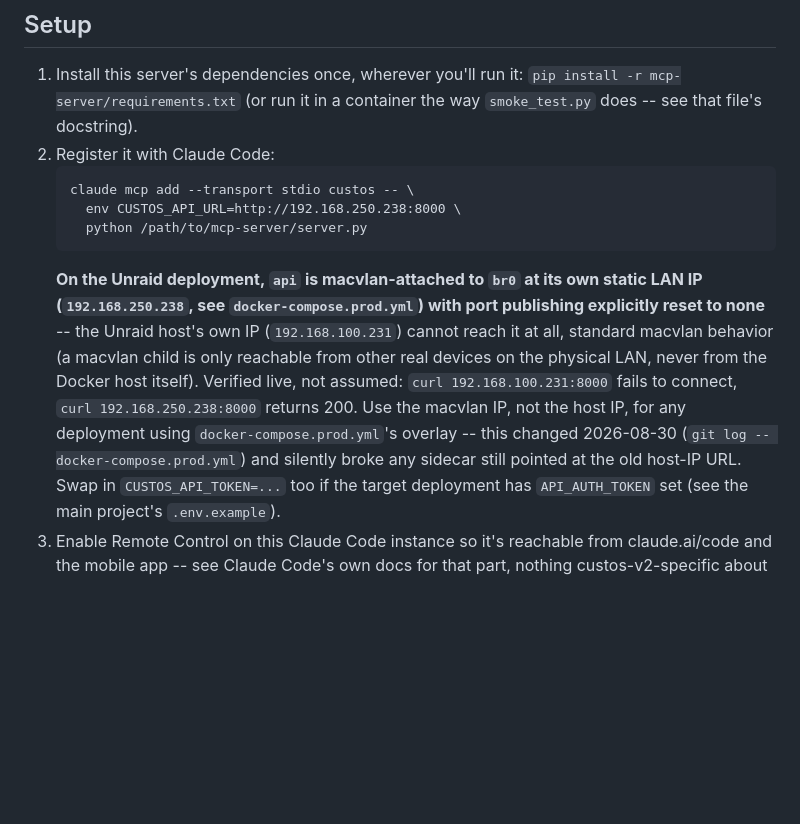
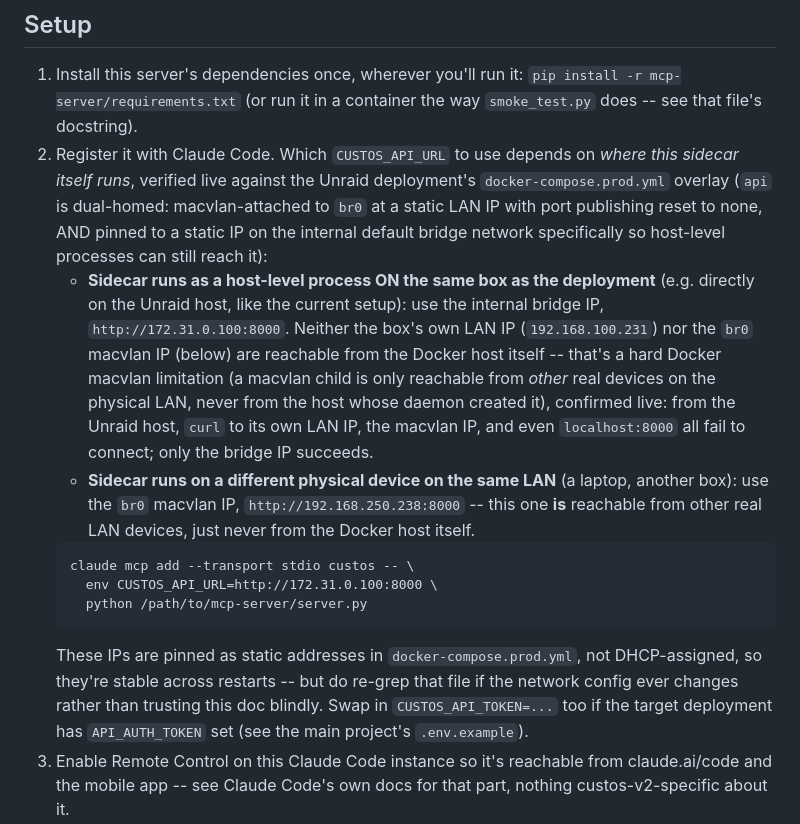
Before and after one commit to Citizen-Forge/custos-v2, a Markdown page: mcp-server/SIDECAR.md, the part around the change. Drawn GitHub-style; blank space fills up the shorter version.

Commit message:
Correct sidecar API URL guidance: bridge IP for host-level, not macvlan
Prior fix pointed the sidecar at api's br0 macvlan IP, but that's
unreachable from the Unraid host itself -- Docker macvlan children are
only reachable from OTHER real LAN devices, never the host whose
daemon created them (confirmed live: host->macvlan-IP and even
host->localhost:8000 both fail to connect). Since this sidecar runs as
a host-level process on the same Unraid box, the correct address is
api's pinned internal-bridge IP (172.31.0.100), which the host CAN
reach -- exactly what commit 3b25941 ("host-level processes need it")
already set up. Documents both cases now depending on where a given
sidecar instance actually runs.

Co-Authored-By: Claude Sonnet 5 <noreply@anthropic.com>

````diff
--- a/mcp-server/SIDECAR.md
+++ b/mcp-server/SIDECAR.md
@@ -13,23 +13,36 @@ system.
 1. Install this server's dependencies once, wherever you'll run it:
    `pip install -r mcp-server/requirements.txt` (or run it in a
    container the way `smoke_test.py` does -- see that file's docstring).
-2. Register it with Claude Code:
+2. Register it with Claude Code. Which `CUSTOS_API_URL` to use depends on
+   *where this sidecar itself runs*, verified live against the Unraid
+   deployment's `docker-compose.prod.yml` overlay (`api` is dual-homed:
+   macvlan-attached to `br0` at a static LAN IP with port publishing
+   reset to none, AND pinned to a static IP on the internal default
+   bridge network specifically so host-level processes can still reach
+   it):
+   - **Sidecar runs as a host-level process ON the same box as the
+     deployment** (e.g. directly on the Unraid host, like the current
+     setup): use the internal bridge IP, `http://172.31.0.100:8000`.
+     Neither the box's own LAN IP (`192.168.100.231`) nor the `br0`
+     macvlan IP (below) are reachable from the Docker host itself --
+     that's a hard Docker macvlan limitation (a macvlan child is only
+     reachable from *other* real devices on the physical LAN, never from
+     the host whose daemon created it), confirmed live: from the Unraid
+     host, `curl` to its own LAN IP, the macvlan IP, and even
+     `localhost:8000` all fail to connect; only the bridge IP succeeds.
+   - **Sidecar runs on a different physical device on the same LAN**
+     (a laptop, another box): use the `br0` macvlan IP,
+     `http://192.168.250.238:8000` -- this one **is** reachable from
+     other real LAN devices, just never from the Docker host itself.
    ```
    claude mcp add --transport stdio custos -- \
-     env CUSTOS_API_URL=http://192.168.250.238:8000 \
+     env CUSTOS_API_URL=http://172.31.0.100:8000 \
      python /path/to/mcp-server/server.py
    ```
-   **On the Unraid deployment, `api` is macvlan-attached to `br0` at its
-   own static LAN IP (`192.168.250.238`, see `docker-compose.prod.yml`)
-   with port publishing explicitly reset to none** -- the Unraid host's
-   own IP (`192.168.100.231`) cannot reach it at all, standard macvlan
-   behavior (a macvlan child is only reachable from other real devices on
-   the physical LAN, never from the Docker host itself). Verified live,
-   not assumed: `curl 192.168.100.231:8000` fails to connect,
-   `curl 192.168.250.238:8000` returns 200. Use the macvlan IP, not the
-   host IP, for any deployment using `docker-compose.prod.yml`'s overlay
-   -- this changed 2026-08-30 (`git log -- docker-compose.prod.yml`) and
-   silently broke any sidecar still pointed at the old host-IP URL.
+   These IPs are pinned as static addresses in `docker-compose.prod.yml`,
+   not DHCP-assigned, so they're stable across restarts -- but do re-grep
+   that file if the network config ever changes rather than trusting this
+   doc blindly.
    Swap in `CUSTOS_API_TOKEN=...` too if the target deployment has
    `API_AUTH_TOKEN` set (see the main project's `.env.example`).
 3. Enable Remote Control on this Claude Code instance so it's reachable
````
